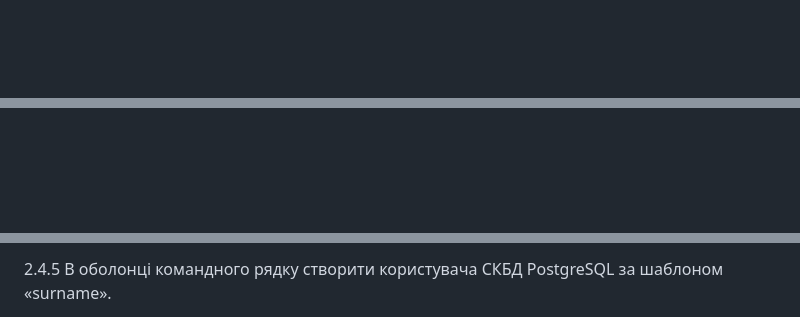
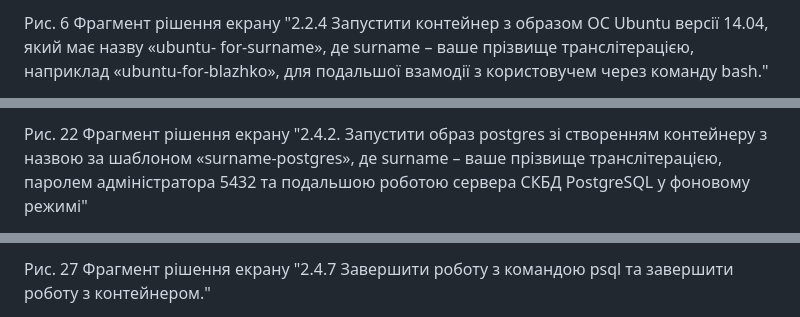
Before and after one commit to oleksandrblazhko/ai225-avramova, a Markdown page: Laboratory-work-15/README.md, 3 parts joined by grey strips. GitHub-like rendering; blank space fills up the shorter version.

```diff
--- a/Laboratory-work-15/README.md
+++ b/Laboratory-work-15/README.md
@@ -25,2 +30,5 @@
 
+Рис. 6 Фрагмент рішення екрану "2.2.4 Запустити контейнер з образом ОС Ubuntu версії 14.04, який має назву «ubuntu-
+for-surname», де surname – ваше прізвище транслітерацією, наприклад «ubuntu-for-blazhko»,
+для подальшої взамодії з користовучем через команду bash."
 
@@ -101,2 +95,5 @@ for-surname», де surname – ваше прізвище транслітера
 
+Рис. 22 Фрагмент рішення екрану "2.4.2. Запустити образ postgres зі створенням контейнеру з назвою за шаблоном
+«surname-postgres», де surname – ваше прізвище транслітерацією, паролем адміністратора
+5432 та подальшою роботою сервера СКБД PostgreSQL у фоновому режимі"
 
@@ -118,4 +122,3 @@ for-surname», де surname – ваше прізвище транслітера
 
-2.4.5 В оболонці командного рядку створити користувача СКБД PostgreSQL за
-шаблоном «surname».
+Рис. 27 Фрагмент рішення екрану "2.4.7 Завершити роботу з командою psql та завершити роботу з контейнером."
 
```
Also changed, not shown: other parts of Laboratory-work-15/README.md (+58 -66 lines).
